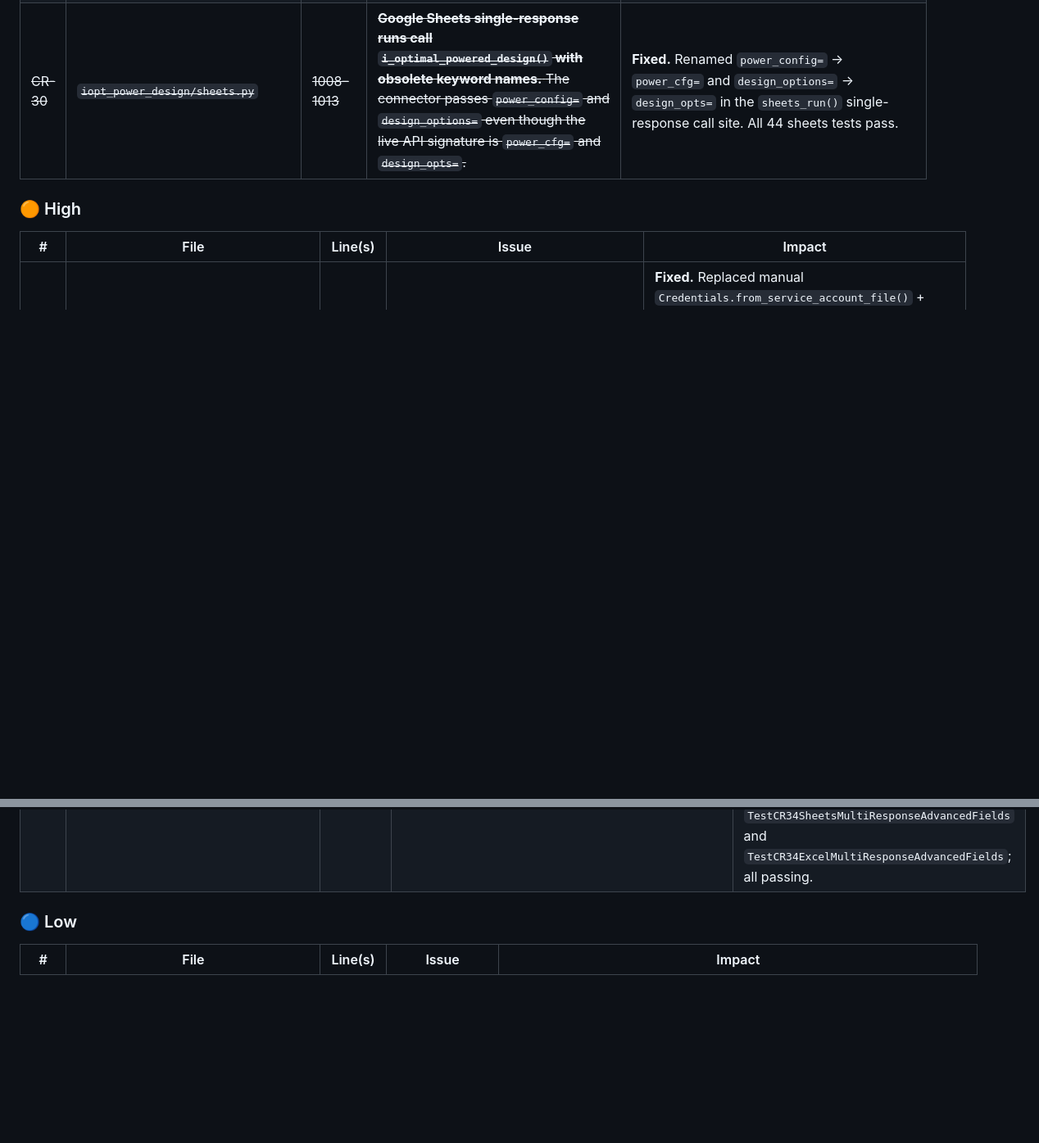
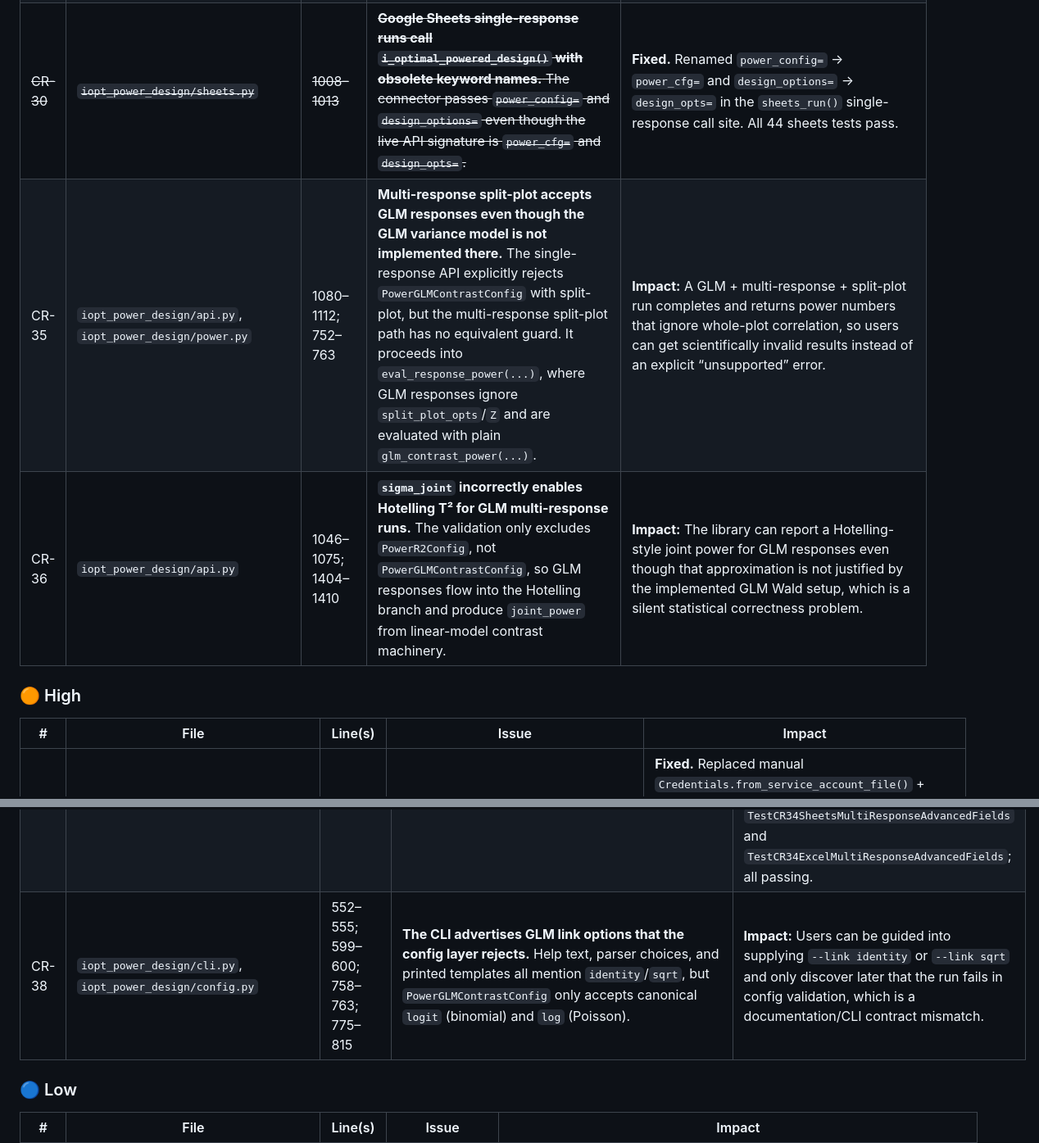
Before and after one commit to mbagalman/lattice-doe, a Markdown page: ENHANCEMENTS.md, 2 parts joined by grey strips. Shown at 82% size. GitHub-like rendering; blank space fills up the shorter version.

Commit message:
docs: add GLM code review findings

```diff
--- a/ENHANCEMENTS.md
+++ b/ENHANCEMENTS.md
@@ -103,6 +103,8 @@ Severity: 🔴 Critical · 🟠 High · 🟡 Medium · 🔵 Low
 | ~~CR-24~~ | ~~`iopt_power_design/api.py`, `iopt_power_design/iopt_search.py`~~ | ~~332–346; 1322–1331~~ | ~~**Split-plot mode bypasses feasibility constraints.** The split-plot API path never forwards `constraint_func`/`constraint_expr` into `build_split_plot_candidate(...)`, and `build_split_plot_design(..., factors=factors)` rebuilds WP/SP pools directly from raw factor specs without constraints.~~ | **Fixed.** (1) `api.py` now passes `constraint_func=design_opts.constraint_func` to `build_split_plot_candidate`, which already applied it but was never given it. (2) `build_split_plot_design` accepts a new `constraint_func` parameter and forwards it (via a `_pool_constraint` wrapper that catches errors from cross-stratum references) to the internal `build_candidate` calls for WP and SP pools. Same-stratum constraints (HTC-only or ETC-only) are fully enforced; cross-stratum constraints are enforced on the initial candidate set (which sees all factor columns) and partially on pool proposals. 3 new regression tests in `TestSplitPlotAPI`; 817 total passing. |
 | ~~CR-29~~ | ~~`app/pages/3_Run_Results.py`~~ | ~~355–457~~ | ~~**Streamlit multi-response mode stores the new result shape but renders the old one.** The page calls `i_optimal_multiresponse_design(...)` and saves its return value, then immediately assumes `result["report"]`, `result["design_df"]`, and `result["buckets_df"]` exist. Multi-response results instead return `design`, `buckets`, and flat metadata like `n`, `achieved_power`, and `responses`.~~ | **Fixed.** Added `_is_mr = "report" not in result` detection after result load. MR path normalizes `design_df = result["design"]`, `buckets_df = result["buckets"]`, and builds a `report`-like dict from flat MR keys (including per-response `<name>_power` entries). SR path unchanged. E5 power curve shows an info message for MR; SR retains the analytical approximation. `_make_excel` refactored to accept `(design_df, buckets_df, report)` directly. |
 | ~~CR-30~~ | ~~`iopt_power_design/sheets.py`~~ | ~~1008–1013~~ | ~~**Google Sheets single-response runs call `i_optimal_powered_design()` with obsolete keyword names.** The connector passes `power_config=` and `design_options=` even though the live API signature is `power_cfg=` and `design_opts=`.~~ | **Fixed.** Renamed `power_config=` → `power_cfg=` and `design_options=` → `design_opts=` in the `sheets_run()` single-response call site. All 44 sheets tests pass. |
+| CR-35 | `iopt_power_design/api.py`, `iopt_power_design/power.py` | 1080–1112; 752–763 | **Multi-response split-plot accepts GLM responses even though the GLM variance model is not implemented there.** The single-response API explicitly rejects `PowerGLMContrastConfig` with split-plot, but the multi-response split-plot path has no equivalent guard. It proceeds into `eval_response_power(...)`, where GLM responses ignore `split_plot_opts`/`Z` and are evaluated with plain `glm_contrast_power(...)`. | **Impact:** A GLM + multi-response + split-plot run completes and returns power numbers that ignore whole-plot correlation, so users can get scientifically invalid results instead of an explicit “unsupported” error. |
+| CR-36 | `iopt_power_design/api.py` | 1046–1075; 1404–1410 | **`sigma_joint` incorrectly enables Hotelling T² for GLM multi-response runs.** The validation only excludes `PowerR2Config`, not `PowerGLMContrastConfig`, so GLM responses flow into the Hotelling branch and produce `joint_power` from linear-model contrast machinery. | **Impact:** The library can report a Hotelling-style joint power for GLM responses even though that approximation is not justified by the implemented GLM Wald setup, which is a silent statistical correctness problem. |
 
 ### 🟠 High
 
@@ -132,6 +135,7 @@ Severity: 🔴 Critical · 🟠 High · 🟡 Medium · 🔵 Low
 | ~~CR-32~~ | ~~`app/pages/2_Power_Config.py`, `app/pages/3_Run_Results.py`~~ | ~~392–490; 114–142~~ | ~~**The Streamlit multi-response builder exposes only a subset of `ResponseSpec` / `MultiResponseOptions`.** The UI and `_build_multi_response_cfg()` let users set name/mode/sigma/alpha/power/weight/L/r2_target, but there is no way to configure per-response `formula` or `sigma_joint`, and the builder always emits `MultiResponseOptions(..., sigma_joint=None)`.~~ | **Fixed.** Added per-response "Per-response formula" text input to each response expander (blank = use global). Added "σ_joint matrix" text area to the top-level MR section with live k×k shape validation. `_build_multi_response_cfg()` now passes `formula=r_formula` to `ResponseSpec` and parses/passes `sigma_joint` to `MultiResponseOptions`. Added `mr_sigma_joint` default to `state.py`. Also fixed sidebar crash for MR results (`result["report"]` KeyError). |
 | ~~CR-33~~ | ~~`api_server/serialization.py`, `api_server/models/design.py`~~ | ~~195–209; 129–152~~ | ~~**`POST /multiresponse_design` drops library metadata that newer callers need.** `serialize_multiresponse_result()` strips fields such as `joint_power`, `joint_lam`, `joint_df1`, `joint_df2`, `search_strategy`, `p`, `iteration`, and split-plot summary fields, and `MultiResponseDesignResponse` has no slots for them.~~ | **Fixed.** Added 9 new Optional fields to `MultiResponseDesignResponse` (`search_strategy`, `p`, `iteration`, `joint_power`, `joint_lam`, `joint_df1`, `joint_df2`, `n_whole_plots`, `subplots_per_wp`). Updated `serialize_multiresponse_result()` to populate all fields using `sanitize_float()` for floats and safe int conversion with None guards. All 37 multiresponse API tests pass. |
 | ~~CR-34~~ | ~~`iopt_power_design/sheets.py`, `iopt_power_design/excel_template.py`~~ | ~~493–585; 410–498~~ | ~~**Sheets/Excel multi-response config parsing only supports the narrowest subset of the new model.** Both parsers build `MultiResponseOptions(responses=..., power_combination=...)` and never accept `sigma_joint`; per-response advanced knobs such as `lambda_mode`, `max_n`, `max_iter`, and `tol_power` are also absent from the connector schema.~~ | **Fixed.** Extended `[RESPONSES]` row to 14 columns (added `lambda_mode`, `max_n`, `max_iter`, `tol_power`). Added `sigma_joint` special key row (semicolon-separated matrix rows, e.g. `"1.0,0.3; 0.3,1.0"`). Both forwarded to `PowerR2Config`, `PowerContrastConfig`, and `MultiResponseOptions` constructors. Added `"multiresponse"` template to `_TEMPLATE_ROWS` (Sheets) and `create_excel_template` (Excel). 25 new tests across `TestCR34SheetsMultiResponseAdvancedFields` and `TestCR34ExcelMultiResponseAdvancedFields`; all passing. |
+| CR-38 | `iopt_power_design/cli.py`, `iopt_power_design/config.py` | 552–555; 599–600; 758–763; 775–815 | **The CLI advertises GLM link options that the config layer rejects.** Help text, parser choices, and printed templates all mention `identity`/`sqrt`, but `PowerGLMContrastConfig` only accepts canonical `logit` (binomial) and `log` (Poisson). | **Impact:** Users can be guided into supplying `--link identity` or `--link sqrt` and only discover later that the run fails in config validation, which is a documentation/CLI contract mismatch. |
 
 ### 🔵 Low
 
```
Also changed, not shown: other parts of ENHANCEMENTS.md (+1 -0 lines).
